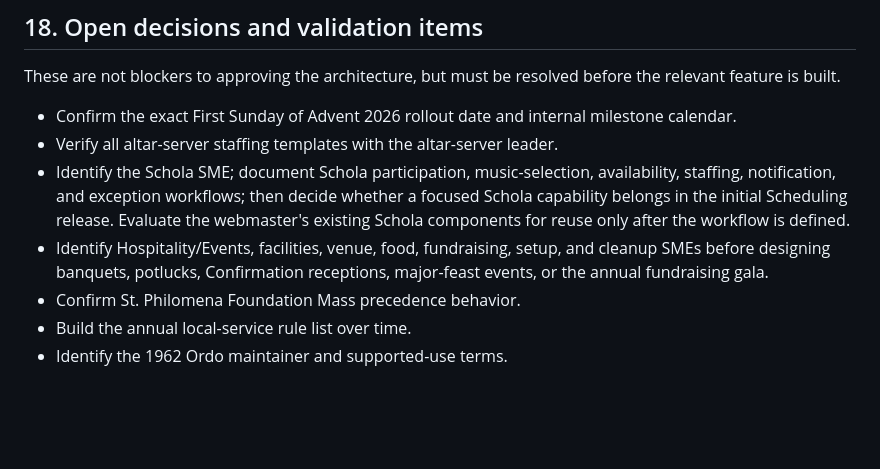
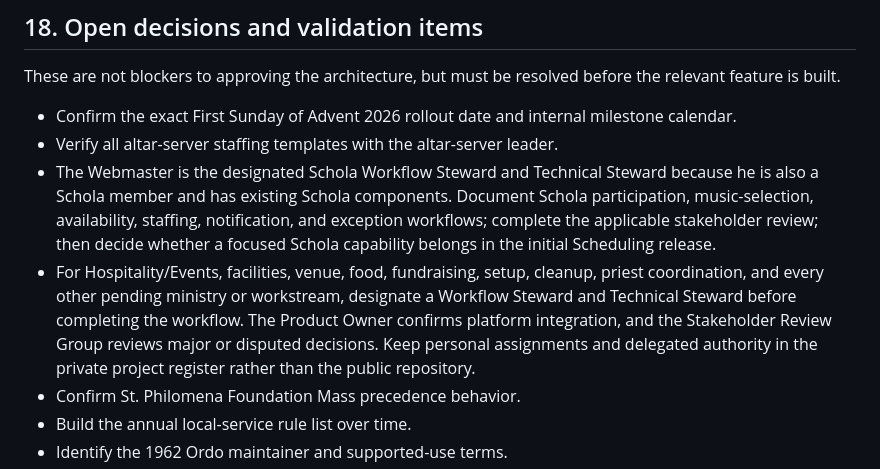
Before and after one commit to mylatinmass/ministry-app, a Markdown page: docs/design/chapel-scheduler-architecture.md, the part around the change. Rendered like a GitHub page; blank space fills up the shorter version.

```diff
--- a/docs/design/chapel-scheduler-architecture.md
+++ b/docs/design/chapel-scheduler-architecture.md
@@ -1026,8 +1026,8 @@ These are not blockers to approving the architecture, but must be resolved befor
 
 - Confirm the exact First Sunday of Advent 2026 rollout date and internal milestone calendar.
 - Verify all altar-server staffing templates with the altar-server leader.
-- Identify the Schola SME; document Schola participation, music-selection, availability, staffing, notification, and exception workflows; then decide whether a focused Schola capability belongs in the initial Scheduling release. Evaluate the webmaster's existing Schola components for reuse only after the workflow is defined.
-- Identify Hospitality/Events, facilities, venue, food, fundraising, setup, and cleanup SMEs before designing banquets, potlucks, Confirmation receptions, major-feast events, or the annual fundraising gala.
+- The Webmaster is the designated Schola Workflow Steward and Technical Steward because he is also a Schola member and has existing Schola components. Document Schola participation, music-selection, availability, staffing, notification, and exception workflows; complete the applicable stakeholder review; then decide whether a focused Schola capability belongs in the initial Scheduling release.
+- For Hospitality/Events, facilities, venue, food, fundraising, setup, cleanup, priest coordination, and every other pending ministry or workstream, designate a Workflow Steward and Technical Steward before completing the workflow. The Product Owner confirms platform integration, and the Stakeholder Review Group reviews major or disputed decisions. Keep personal assignments and delegated authority in the private project register rather than the public repository.
 - Confirm St. Philomena Foundation Mass precedence behavior.
 - Build the annual local-service rule list over time.
 - Identify the 1962 Ordo maintainer and supported-use terms.
```
Also changed, not shown: docs/project-documentation-framework.md (+12 -3 lines).
